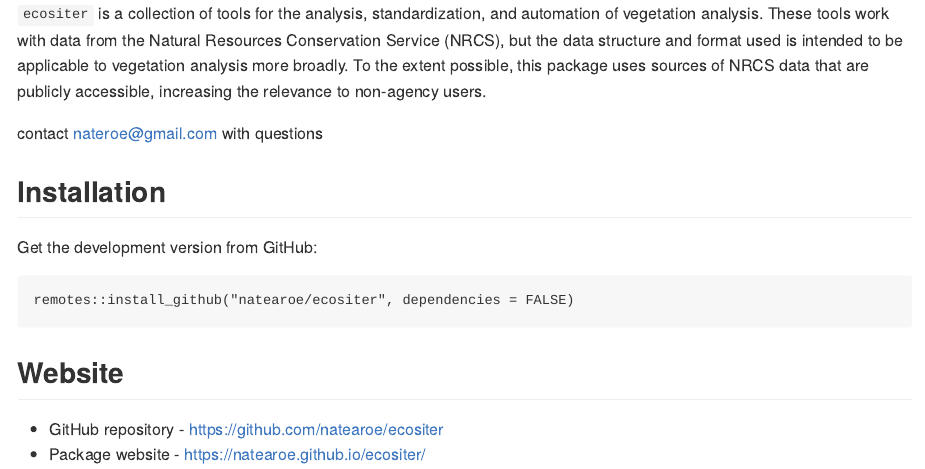
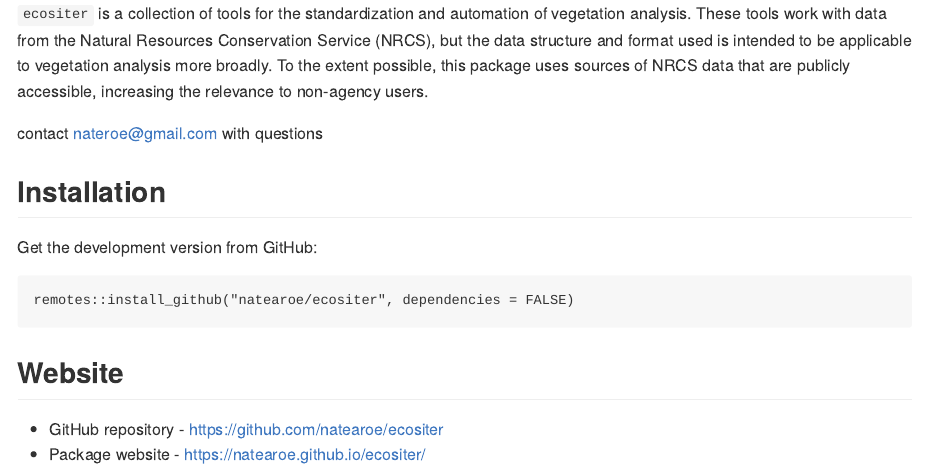
Before and after one commit to natearoe/ecositer, an R Markdown document (README.Rmd): the page in a window 1100 px wide, from its top. The pictures show the output file README.md that the author committed with the source, drawn offline in the style of GitHub.

Commit message:
grammatical

```diff
--- a/README.Rmd
+++ b/README.Rmd
@@ -2,7 +2,7 @@
 output: md_document
 ---
 
-`ecositer` is a collection of tools for the analysis, standardization, and automation of vegetation analysis. These tools work with data from the Natural Resources Conservation Service (NRCS), but the data structure and format used is intended to be applicable to vegetation analysis more broadly. To the extent possible, this package uses sources of NRCS data that are publicly accessible, increasing the relevance to non-agency users.
+`ecositer` is a collection of tools for the standardizatio and automation of vegetation analysis. These tools work with data from the Natural Resources Conservation Service (NRCS), but the data structure and format used is intended to be applicable to vegetation analysis more broadly. To the extent possible, this package uses sources of NRCS data that are publicly accessible, increasing the relevance to non-agency users.
 
 contact nateroe@gmail.com with questions
 
```
Also changed, not shown: README.md.
